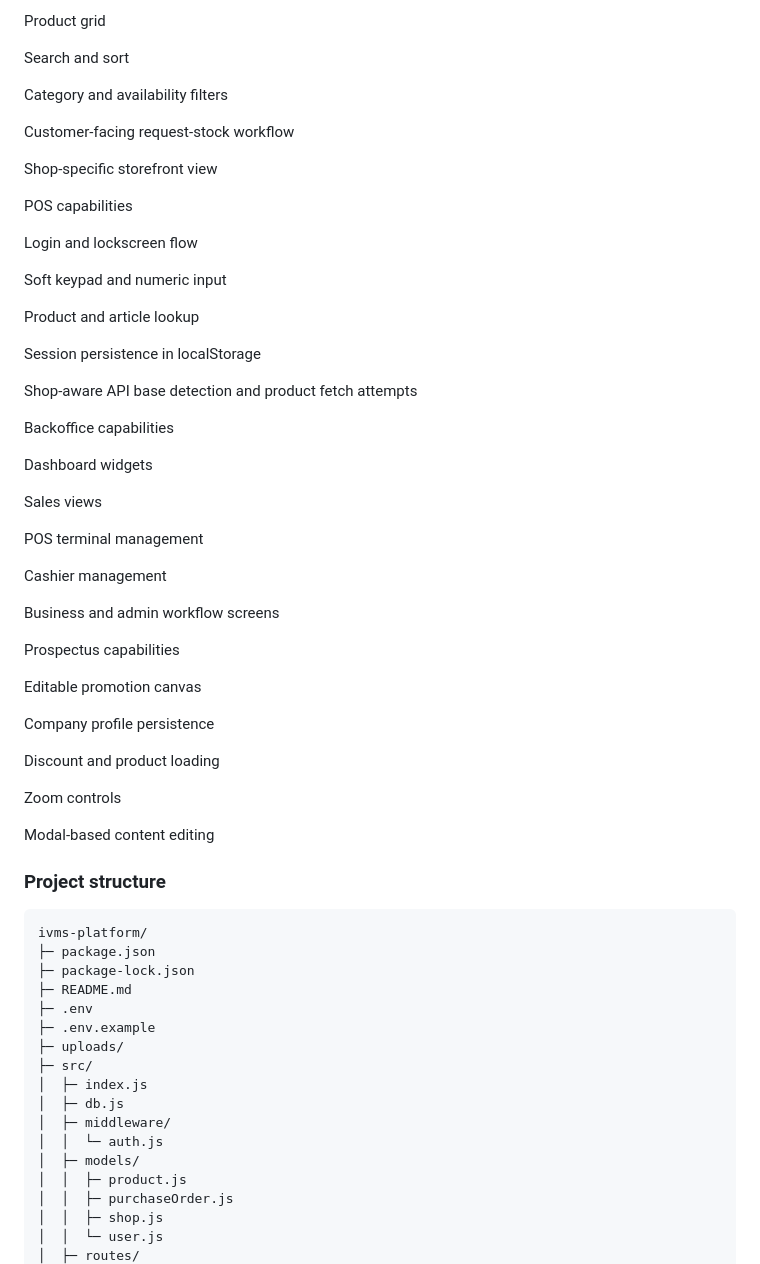
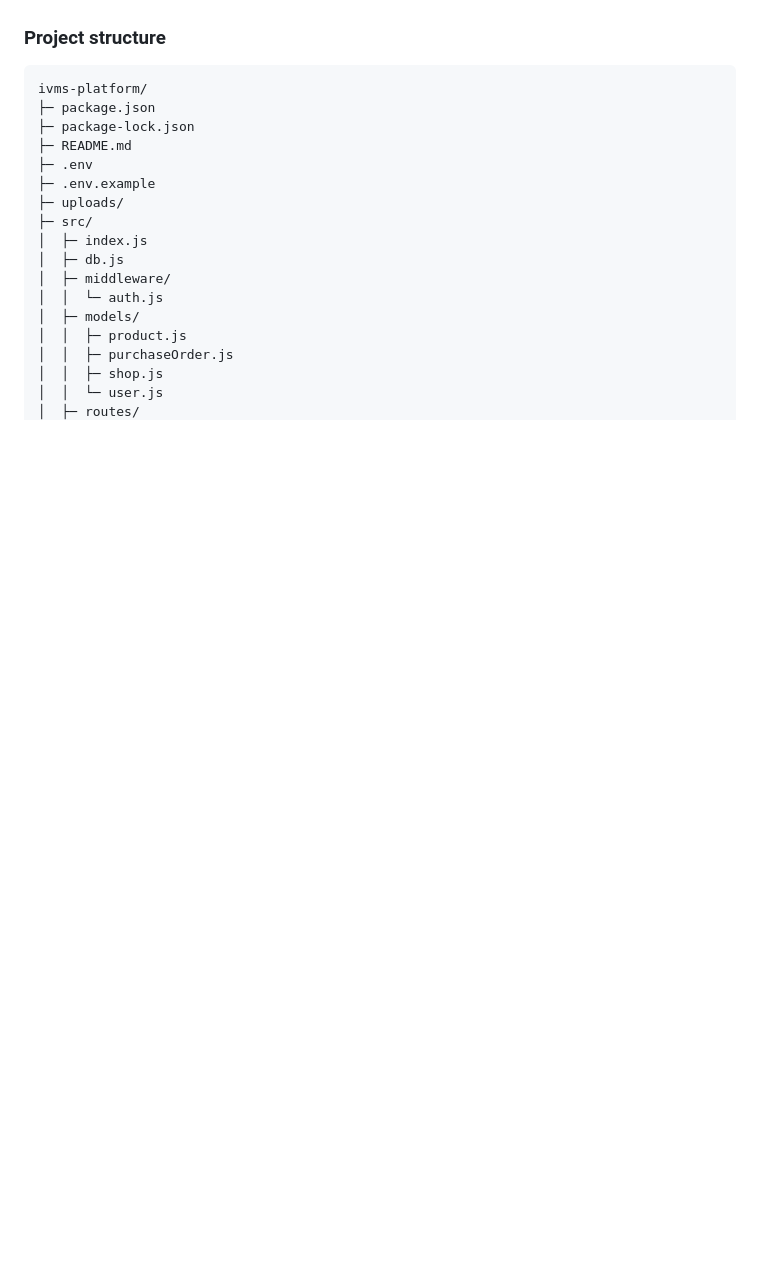
Before and after one commit to somdrabb/ivms-platform, a Markdown page: README.md, the part around one of its changes. GitHub-like rendering; blank space fills up the shorter version.

Commit message:
Refactor README.md tech stack and features layout
Reorganized tech stack and main features sections in README.md for clarity and improved formatting.

```diff
--- a/README.md
+++ b/README.md
@@ -217,48 +202,3 @@ Storefront capabilities
-Product grid
-
-Search and sort
-
-Category and availability filters
-
-Customer-facing request-stock workflow
-
-Shop-specific storefront view
-
-POS capabilities
-
-Login and lockscreen flow
-
-Soft keypad and numeric input
-
-Product and article lookup
-
-Session persistence in localStorage
-
-Shop-aware API base detection and product fetch attempts
-
-Backoffice capabilities
-
-Dashboard widgets
-
-Sales views
-
-POS terminal management
-
-Cashier management
-
-Business and admin workflow screens
-
-Prospectus capabilities
-
-Editable promotion canvas
-
-Company profile persistence
-
-Discount and product loading
-
-Zoom controls
-
-Modal-based content editing
 
 ### Project structure
 
```
Also changed, not shown: other parts of README.md (+57 -72 lines).
